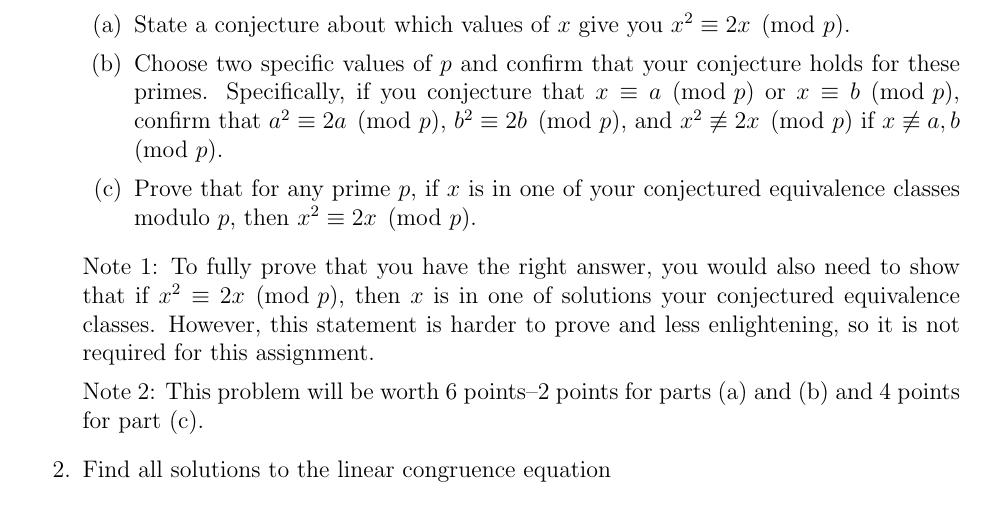
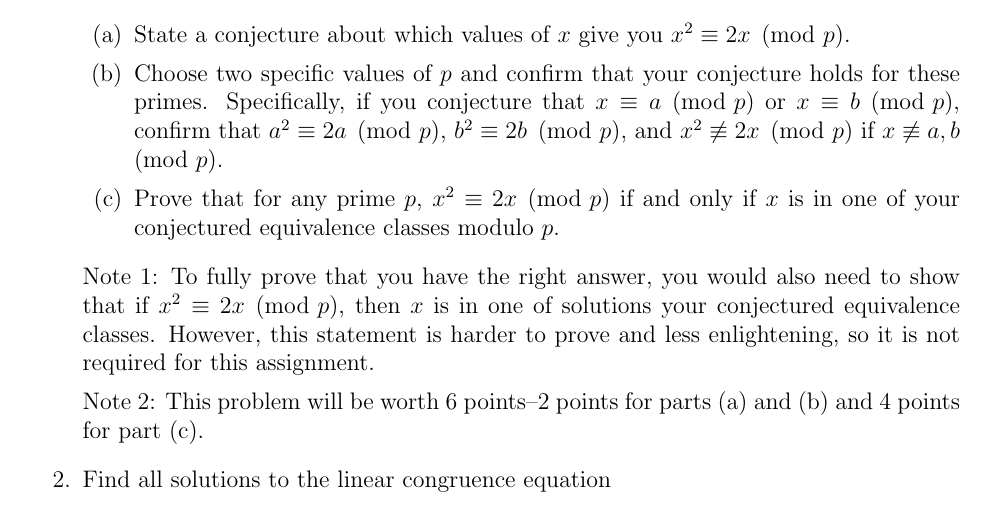
Before and after one commit to heburson/MATH5248, a LaTeX problem sheet (Spring2022/Homework4.tex): part of page 1 of 2, cut so that both start at the same text. Compiled offline with pdfLaTeX.

Commit message:
Update Homework4.tex

```diff
--- a/Spring2022/Homework4.tex
+++ b/Spring2022/Homework4.tex
@@ -32,7 +32,7 @@ Due: Friday,  February 18 at noon\\
 \begin{enumerate}
 \item State a conjecture about which values of $x$ give you $x^2\equiv 2x\pmod{p}$.
 \item Choose two specific values of $p$ and confirm that your conjecture holds for these primes.  Specifically, if you conjecture that $x\equiv a\pmod{p}$ or $x\equiv b\pmod{p}$, confirm that $a^2\equiv 2a\pmod{p}$, $b^2\equiv2b\pmod{p}$, and $x^2\not\equiv 2x\pmod{p}$ if $x\not\equiv a,b\pmod{p}$.
-\item Prove that for any prime $p$, if $x$ is in one of your conjectured equivalence classes modulo $p$, then $x^2\equiv 2x\pmod{p}$.
+\item Prove that for any prime $p$, $x^2\equiv 2x\pmod{p}$ if and only if $x$ is in one of your conjectured equivalence classes modulo $p$.
 \end{enumerate}
 
 Note 1: To fully prove that you have the right answer, you would also need to show that if $x^2\equiv 2x\pmod{p}$, then $x$ is in one of  solutions your conjectured equivalence classes. However, this statement is harder to prove and less enlightening, so it is not required for this assignment.
```
